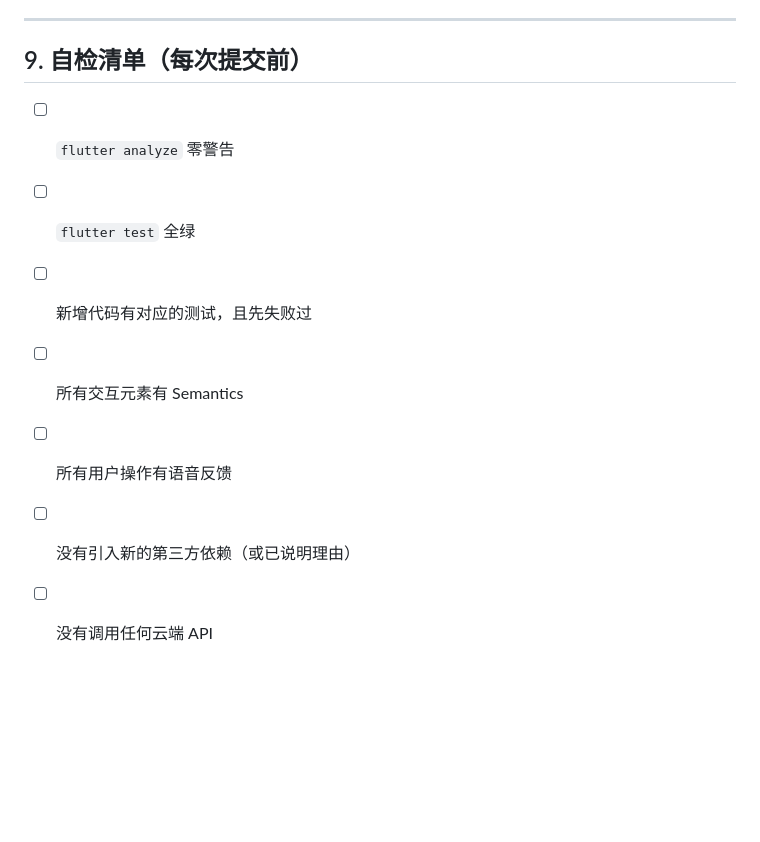
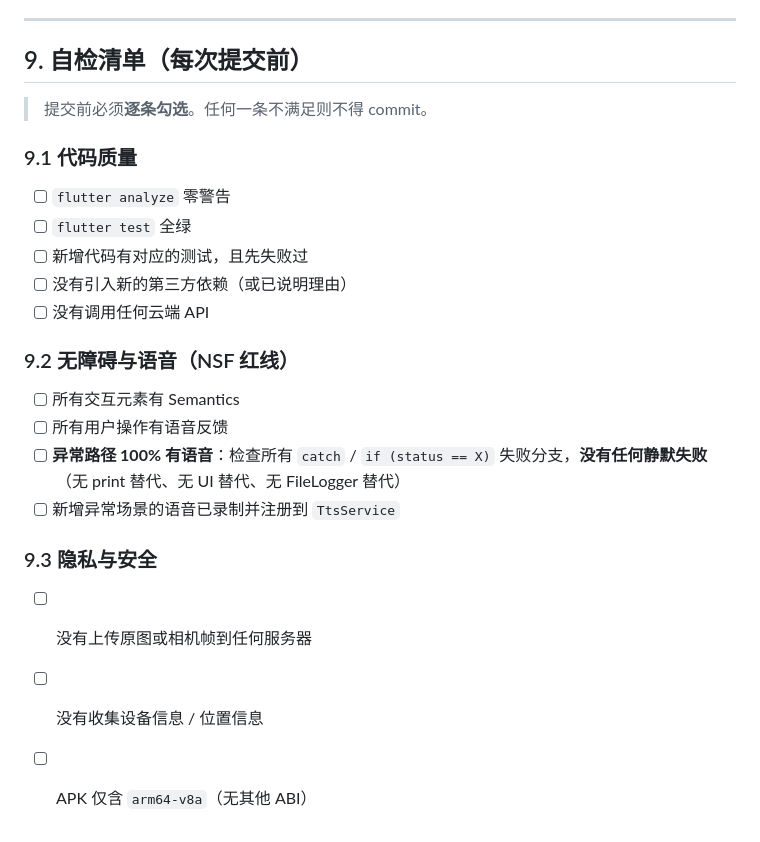
Before and after one commit to pomelo56/smart_eye, a Markdown page: AGENTS.md, the part around one of its changes. GitHub-like rendering; blank space fills up the shorter version.

```diff
--- a/AGENTS.md
+++ b/AGENTS.md
@@ -209,10 +240,22 @@ smart_eye/
 
 ## 9. 自检清单（每次提交前）
 
+> 提交前必须**逐条勾选**。任何一条不满足则不得 commit。
+
+### 9.1 代码质量
 - [ ] `flutter analyze` 零警告
 - [ ] `flutter test` 全绿
 - [ ] 新增代码有对应的测试，且先失败过
+- [ ] 没有引入新的第三方依赖（或已说明理由）
+- [ ] 没有调用任何云端 API
+
+### 9.2 无障碍与语音（NSF 红线）
 - [ ] 所有交互元素有 Semantics
 - [ ] 所有用户操作有语音反馈
-- [ ] 没有引入新的第三方依赖（或已说明理由）
-- [ ] 没有调用任何云端 API
+- [ ] **异常路径 100% 有语音**：检查所有 `catch` / `if (status == X)` 失败分支，**没有任何静默失败**（无 print 替代、无 UI 替代、无 FileLogger 替代）
+- [ ] 新增异常场景的语音已录制并注册到 `TtsService`
+
+### 9.3 隐私与安全
+- [ ] 没有上传原图或相机帧到任何服务器
+- [ ] 没有收集设备信息 / 位置信息
+- [ ] APK 仅含 `arm64-v8a`（无其他 ABI）
```
Also changed, not shown: other parts of AGENTS.md (+31 -0 lines), PROJECT.md (+39 -0 lines), docs/TASKBOARD.md (+2 -0 lines).
